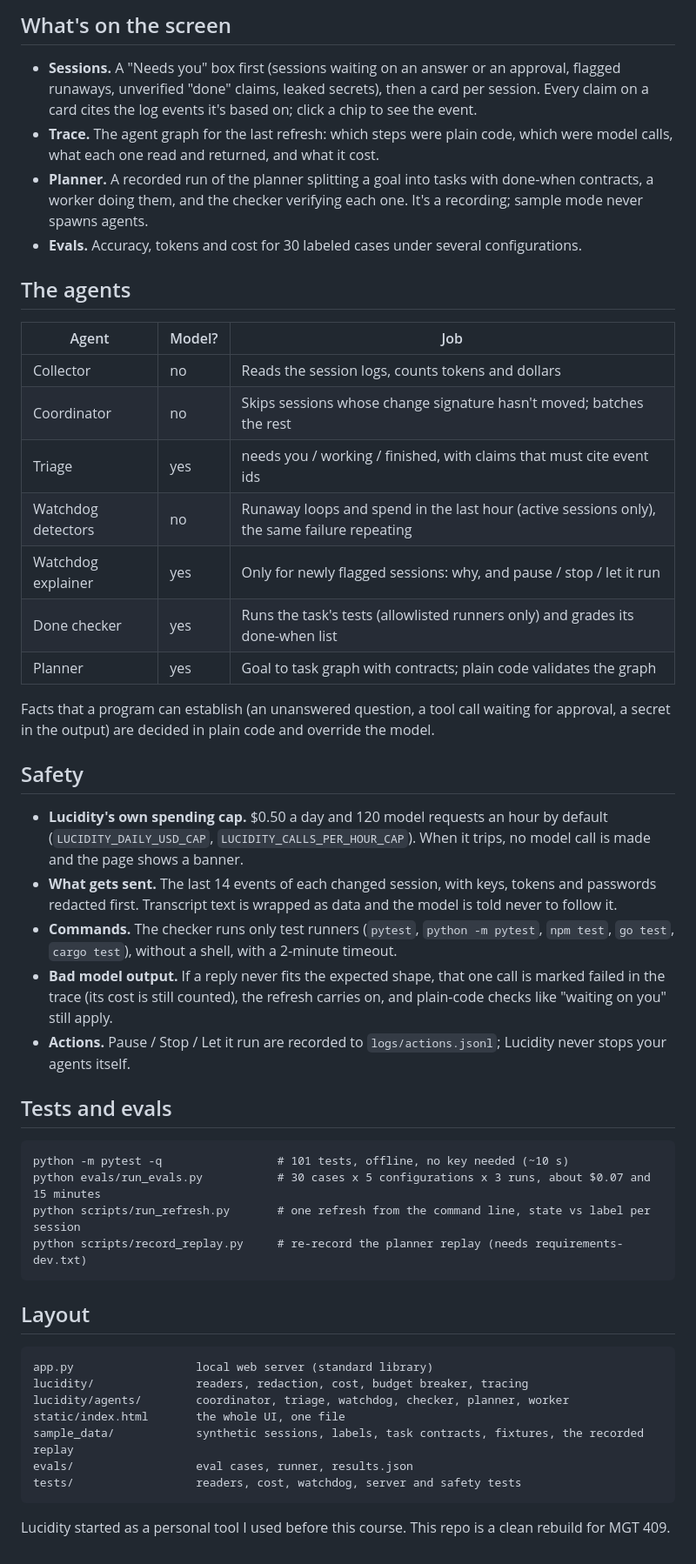
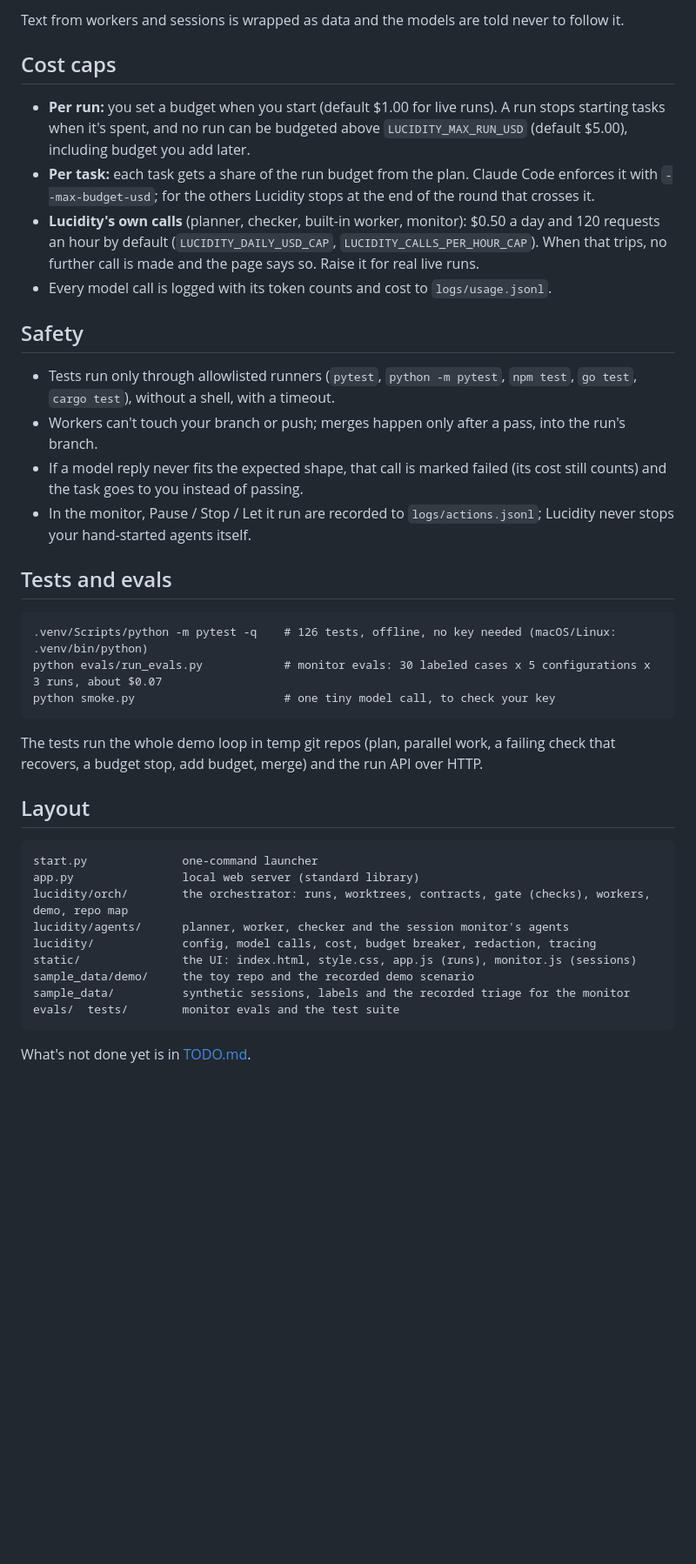
Before and after one commit to grant-wei/lucidity-agents, a Markdown page: README.md, the part around one of its changes. Shown at 87% size. Rendered like a GitHub page; blank space fills up the shorter version.

````diff
--- a/README.md
+++ b/README.md
@@ -74,63 +106,51 @@ To check the setup with one tiny model call: `python smoke.py`.
 
-## What's on the screen
+Text from workers and sessions is wrapped as data and the models are told never to follow it.
 
-- **Sessions.** A "Needs you" box first (sessions waiting on an answer or an approval, flagged runaways,
-  unverified "done" claims, leaked secrets), then a card per session. Every claim on a card cites the
-  log events it's based on; click a chip to see the event.
-- **Trace.** The agent graph for the last refresh: which steps were plain code, which were model
-  calls, what each one read and returned, and what it cost.
-- **Planner.** A recorded run of the planner splitting a goal into tasks with done-when contracts,
-  a worker doing them, and the checker verifying each one. It's a recording; sample mode never spawns agents.
-- **Evals.** Accuracy, tokens and cost for 30 labeled cases under several configurations.
+## Cost caps
 
-## The agents
-
-| Agent | Model? | Job |
-|---|---|---|
-| Collector | no | Reads the session logs, counts tokens and dollars |
-| Coordinator | no | Skips sessions whose change signature hasn't moved; batches the rest |
-| Triage | yes | needs you / working / finished, with claims that must cite event ids |
-| Watchdog detectors | no | Runaway loops and spend in the last hour (active sessions only), the same failure repeating |
-| Watchdog explainer | yes | Only for newly flagged sessions: why, and pause / stop / let it run |
-| Done checker | yes | Runs the task's tests (allowlisted runners only) and grades its done-when list |
-| Planner | yes | Goal to task graph with contracts; plain code validates the graph |
-
-Facts that a program can establish (an unanswered question, a tool call waiting for approval, a secret
-in the output) are decided in plain code and override the model.
+- **Per run:** you set a budget when you start (default $1.00 for live runs). A run stops starting
+  tasks when it's spent, and no run can be budgeted above `LUCIDITY_MAX_RUN_USD` (default $5.00),
+  including budget you add later.
+- **Per task:** each task gets a share of the run budget from the plan. Claude Code enforces it with
+  `--max-budget-usd`; for the others Lucidity stops at the end of the round that crosses it.
+- **Lucidity's own calls** (planner, checker, built-in worker, monitor): $0.50 a day and 120 requests
+  an hour by default (`LUCIDITY_DAILY_USD_CAP`, `LUCIDITY_CALLS_PER_HOUR_CAP`). When that trips, no
+  further call is made and the page says so. Raise it for real live runs.
+- Every model call is logged with its token counts and cost to `logs/usage.jsonl`.
 
 ## Safety
 
-- **Lucidity's own spending cap.** $0.50 a day and 120 model requests an hour by default
-  (`LUCIDITY_DAILY_USD_CAP`, `LUCIDITY_CALLS_PER_HOUR_CAP`). When it trips, no model call is made
-  and the page shows a banner.
-- **What gets sent.** The last 14 events of each changed session, with keys, tokens and passwords
-  redacted first. Transcript text is wrapped as data and the model is told never to follow it.
-- **Commands.** The checker runs only test runners (`pytest`, `python -m pytest`, `npm test`,
-  `go test`, `cargo test`), without a shell, with a 2-minute timeout.
-- **Bad model output.** If a reply never fits the expected shape, that one call is marked failed in the trace
-  (its cost is still counted), the refresh carries on, and plain-code checks like "waiting on you" still apply.
-- **Actions.** Pause / Stop / Let it run are recorded to `logs/actions.jsonl`; Lucidity never stops
-  your agents itself.
+- Tests run only through allowlisted runners (`pytest`, `python -m pytest`, `npm test`, `go test`,
+  `cargo test`), without a shell, with a timeout.
+- Workers can't touch your branch or push; merges happen only after a pass, into the run's branch.
+- If a model reply never fits the expected shape, that call is marked failed (its cost still counts)
+  and the task goes to you instead of passing.
+- In the monitor, Pause / Stop / Let it run are recorded to `logs/actions.jsonl`; Lucidity never
+  stops your hand-started agents itself.
 
 ## Tests and evals
 
 ```
-python -m pytest -q                 # 101 tests, offline, no key needed (~10 s)
-python evals/run_evals.py           # 30 cases x 5 configurations x 3 runs, about $0.07 and 15 minutes
-python scripts/run_refresh.py       # one refresh from the command line, state vs label per session
-python scripts/record_replay.py     # re-record the planner replay (needs requirements-dev.txt)
+.venv/Scripts/python -m pytest -q    # 126 tests, offline, no key needed (macOS/Linux: .venv/bin/python)
+python evals/run_evals.py            # monitor evals: 30 labeled cases x 5 configurations x 3 runs, about $0.07
+python smoke.py                      # one tiny model call, to check your key
 ```
+
+The tests run the whole demo loop in temp git repos (plan, parallel work, a failing check that
+recovers, a budget stop, add budget, merge) and the run API over HTTP.
 
 ## Layout
 
 ```
-app.py                  local web server (standard library)
-lucidity/               readers, redaction, cost, budget breaker, tracing
-lucidity/agents/        coordinator, triage, watchdog, checker, planner, worker
-static/index.html       the whole UI, one file
-sample_data/            synthetic sessions, labels, task contracts, fixtures, the recorded replay
-evals/                  eval cases, runner, results.json
-tests/                  readers, cost, watchdog, server and safety tests
+start.py              one-command launcher
+app.py                local web server (standard library)
+lucidity/orch/        the orchestrator: runs, worktrees, contracts, gate (checks), workers, demo, repo map
+lucidity/agents/      planner, worker, checker and the session monitor's agents
+lucidity/             config, model calls, cost, budget breaker, redaction, tracing
+static/               the UI: index.html, style.css, app.js (runs), monitor.js (sessions)
+sample_data/demo/     the toy repo and the recorded demo scenario
+sample_data/          synthetic sessions, labels and the recorded triage for the monitor
+evals/  tests/        monitor evals and the test suite
 ```
 
-Lucidity started as a personal tool I used before this course. This repo is a clean rebuild for MGT 409.
+What's not done yet is in [TODO.md](TODO.md).
````
Also changed, not shown: other parts of README.md (+84 -52 lines), TODO.md (added, +19 -0 lines), docs/screenshots/composer.png (added), docs/screenshots/run-done-dark.png (added), docs/screenshots/run-needs-you.png (added), docs/screenshots/run-phone.png (added).
